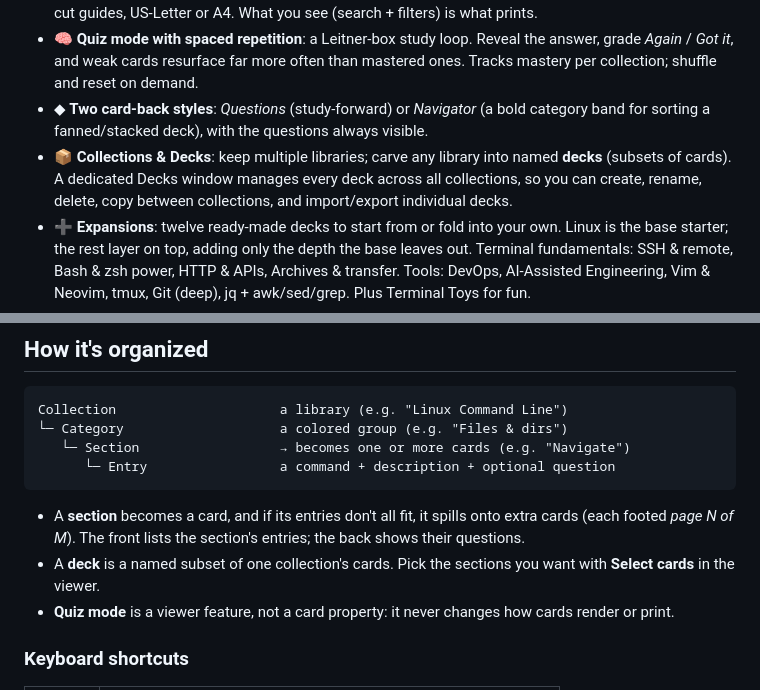
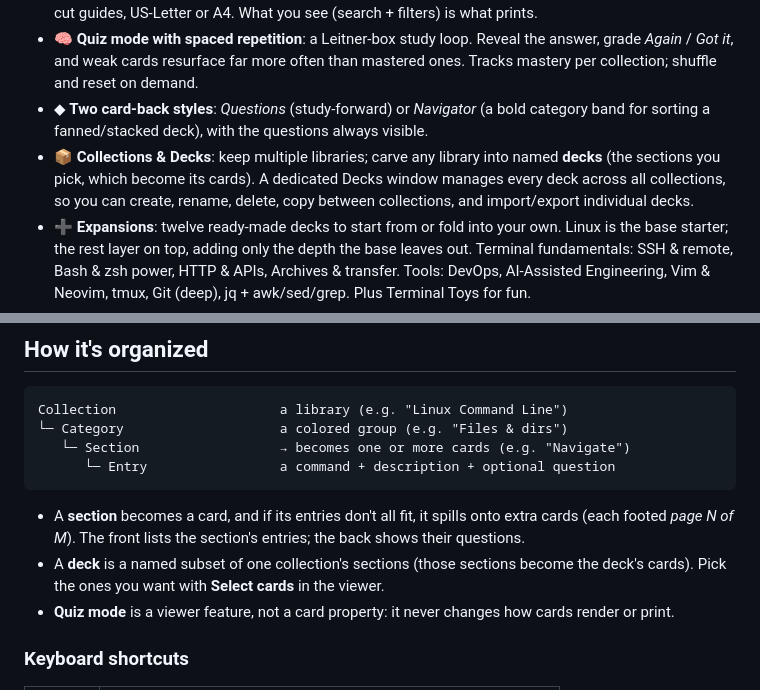
Before and after one commit to zntznt/termdecks, a Markdown page: README.md, 2 parts joined by grey strips. Drawn GitHub-style.

Commit message:
docs: README deck wording matches the data model (sections, not cards)
Two spots called a deck "a subset of cards"; a deck is actually a subset
of a collection's SECTIONS (secIds[]), and those sections become its cards.
Aligns the README with the model CLAUDE.md pins down, so it never implies
"a card = a section."

Co-Authored-By: Claude Opus 4.8 <noreply@anthropic.com>

````diff
--- a/README.md
+++ b/README.md
@@ -17,7 +17,7 @@ It's a single, dependency-free `index.html`. No build step, no server, no accoun
 - 🖨️ **Print / Save PDF**: lays cards out 9-up (3×3) per sheet with mirrored backs for double-sided printing, cut guides, US-Letter or A4. What you see (search + filters) is what prints.
 - 🧠 **Quiz mode with spaced repetition**: a Leitner-box study loop. Reveal the answer, grade *Again* / *Got it*, and weak cards resurface far more often than mastered ones. Tracks mastery per collection; shuffle and reset on demand.
 - ◆ **Two card-back styles**: *Questions* (study-forward) or *Navigator* (a bold category band for sorting a fanned/stacked deck), with the questions always visible.
-- 📦 **Collections & Decks**: keep multiple libraries; carve any library into named **decks** (subsets of cards). A dedicated Decks window manages every deck across all collections, so you can create, rename, delete, copy between collections, and import/export individual decks.
+- 📦 **Collections & Decks**: keep multiple libraries; carve any library into named **decks** (the sections you pick, which become its cards). A dedicated Decks window manages every deck across all collections, so you can create, rename, delete, copy between collections, and import/export individual decks.
 - ➕ **Expansions**: twelve ready-made decks to start from or fold into your own. Linux is the base starter; the rest layer on top, adding only the depth the base leaves out. Terminal fundamentals: SSH & remote, Bash & zsh power, HTTP & APIs, Archives & transfer. Tools: DevOps, AI-Assisted Engineering, Vim & Neovim, tmux, Git (deep), jq + awk/sed/grep. Plus Terminal Toys for fun.
 - 📑 **CSV & JSON import/export**: bring commands in from a spreadsheet, or back up everything to a file. A "Back up all" / "Delete all" pair lives in Settings.
 - 🎨 **Themes & fonts**: Auto/Nord/Catppuccin/Solarized/Pastel/Vibrant/Graphite palettes; JetBrains Mono, IBM Plex Mono, Fira Code, or system monospace.
@@ -63,7 +63,7 @@ Collection                     a library (e.g. "Linux Command Line")
 ```
 
 - A **section** becomes a card, and if its entries don't all fit, it spills onto extra cards (each footed *page N of M*). The front lists the section's entries; the back shows their questions.
-- A **deck** is a named subset of one collection's cards. Pick the sections you want with **Select cards** in the viewer.
+- A **deck** is a named subset of one collection's sections (those sections become the deck's cards). Pick the ones you want with **Select cards** in the viewer.
 - **Quiz mode** is a viewer feature, not a card property: it never changes how cards render or print.
 
 ### Keyboard shortcuts
````
